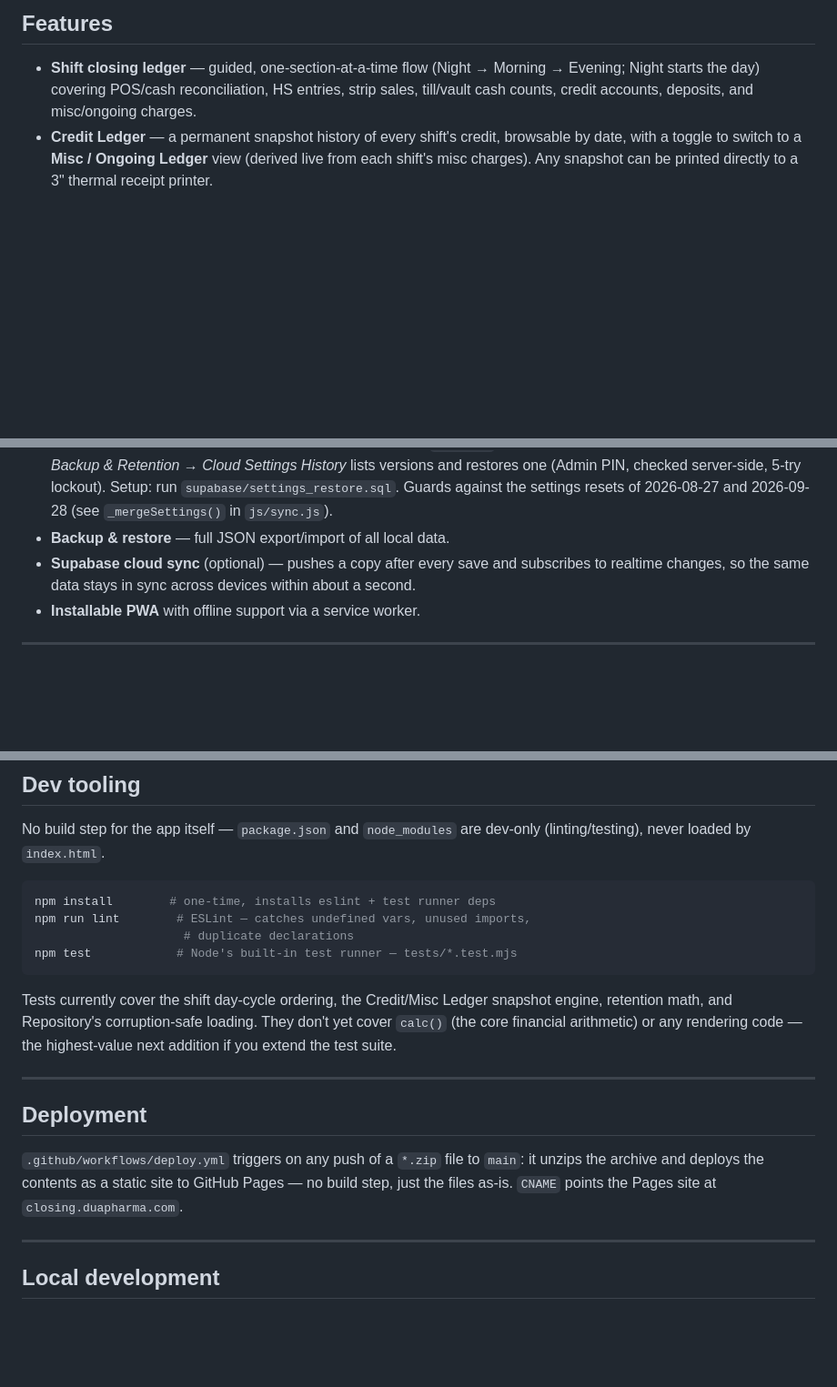
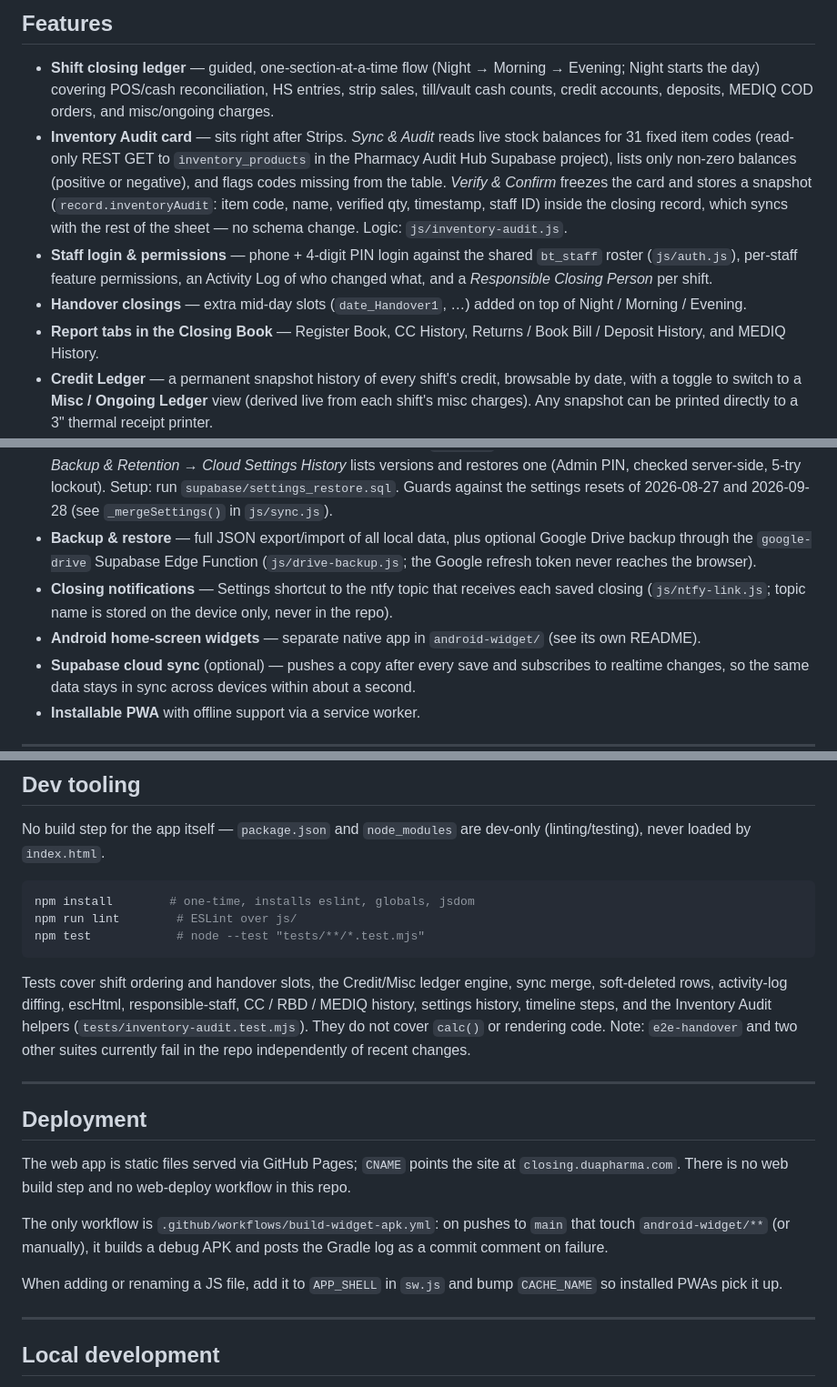
Before and after one commit to sysalmanyasin/Closing, a Markdown page: README.md, 3 parts joined by grey strips. Shown at 91% size. Drawn GitHub-style; blank space fills up the shorter version.

````diff
--- a/README.md
+++ b/README.md
@@ -15,7 +15,23 @@ across-device backup.
 - **Shift closing ledger** — guided, one-section-at-a-time flow (Night
   → Morning → Evening; Night starts the day) covering POS/cash
   reconciliation, HS entries, strip sales, till/vault cash counts,
-  credit accounts, deposits, and misc/ongoing charges.
+  credit accounts, deposits, MEDIQ COD orders, and misc/ongoing charges.
+- **Inventory Audit card** — sits right after Strips. *Sync & Audit*
+  reads live stock balances for 31 fixed item codes (read-only REST GET
+  to `inventory_products` in the Pharmacy Audit Hub Supabase project),
+  lists only non-zero balances (positive or negative), and flags codes
+  missing from the table. *Verify & Confirm* freezes the card and stores
+  a snapshot (`record.inventoryAudit`: item code, name, verified qty,
+  timestamp, staff ID) inside the closing record, which syncs with the
+  rest of the sheet — no schema change. Logic: `js/inventory-audit.js`.
+- **Staff login & permissions** — phone + 4-digit PIN login against the
+  shared `bt_staff` roster (`js/auth.js`), per-staff feature permissions,
+  an Activity Log of who changed what, and a *Responsible Closing Person*
+  per shift.
+- **Handover closings** — extra mid-day slots (`date_Handover1`, …)
+  added on top of Night / Morning / Evening.
+- **Report tabs in the Closing Book** — Register Book, CC History,
+  Returns / Book Bill / Deposit History, and MEDIQ History.
 - **Credit Ledger** — a permanent snapshot history of every shift's
   credit, browsable by date, with a toggle to switch to a **Misc /
   Ongoing Ledger** view (derived live from each shift's misc charges).
@@ -36,7 +52,15 @@ across-device backup.
   checked server-side, 5-try lockout). Setup: run
   `supabase/settings_restore.sql`. Guards against the settings resets of
   2026-08-27 and 2026-09-28 (see `_mergeSettings()` in `js/sync.js`).
-- **Backup & restore** — full JSON export/import of all local data.
+- **Backup & restore** — full JSON export/import of all local data, plus
+  optional Google Drive backup through the `google-drive` Supabase Edge
+  Function (`js/drive-backup.js`; the Google refresh token never reaches
+  the browser).
+- **Closing notifications** — Settings shortcut to the ntfy topic that
+  receives each saved closing (`js/ntfy-link.js`; topic name is stored
+  on the device only, never in the repo).
+- **Android home-screen widgets** — separate native app in
+  `android-widget/` (see its own README).
 - **Supabase cloud sync** (optional) — pushes a copy after every save
   and subscribes to realtime changes, so the same data stays in sync
   across devices within about a second.
@@ -114,26 +173,32 @@ No build step for the app itself — `package.json` and `node_modules`
 are dev-only (linting/testing), never loaded by `index.html`.
 
 ```bash
-npm install        # one-time, installs eslint + test runner deps
-npm run lint        # ESLint — catches undefined vars, unused imports,
-                     # duplicate declarations
-npm test            # Node's built-in test runner — tests/*.test.mjs
+npm install        # one-time, installs eslint, globals, jsdom
+npm run lint        # ESLint over js/
+npm test            # node --test "tests/**/*.test.mjs"
 ```
 
-Tests currently cover the shift day-cycle ordering, the Credit/Misc
-Ledger snapshot engine, retention math, and Repository's
-corruption-safe loading. They don't yet cover `calc()` (the core
-financial arithmetic) or any rendering code — the highest-value next
-addition if you extend the test suite.
+Tests cover shift ordering and handover slots, the Credit/Misc ledger
+engine, sync merge, soft-deleted rows, activity-log diffing, escHtml,
+responsible-staff, CC / RBD / MEDIQ history, settings history, timeline
+steps, and the Inventory Audit helpers (`tests/inventory-audit.test.mjs`).
+They do not cover `calc()` or rendering code. Note: `e2e-handover` and two
+other suites currently fail in the repo independently of recent changes.
 
 ---
 
 ## Deployment
 
-`.github/workflows/deploy.yml` triggers on any push of a `*.zip` file
-to `main`: it unzips the archive and deploys the contents as a static
-site to GitHub Pages — no build step, just the files as-is. `CNAME`
-points the Pages site at `closing.duapharma.com`.
+The web app is static files served via GitHub Pages; `CNAME` points the
+site at `closing.duapharma.com`. There is no web build step and no
+web-deploy workflow in this repo.
+
+The only workflow is `.github/workflows/build-widget-apk.yml`: on pushes
+to `main` that touch `android-widget/**` (or manually), it builds a debug
+APK and posts the Gradle log as a commit comment on failure.
+
+When adding or renaming a JS file, add it to `APP_SHELL` in `sw.js` and
+bump `CACHE_NAME` so installed PWAs pick it up.
 
 ---
 
````
Also changed, not shown: other parts of README.md (+65 -30 lines), SCHEMA.md (+1 -0 lines).
